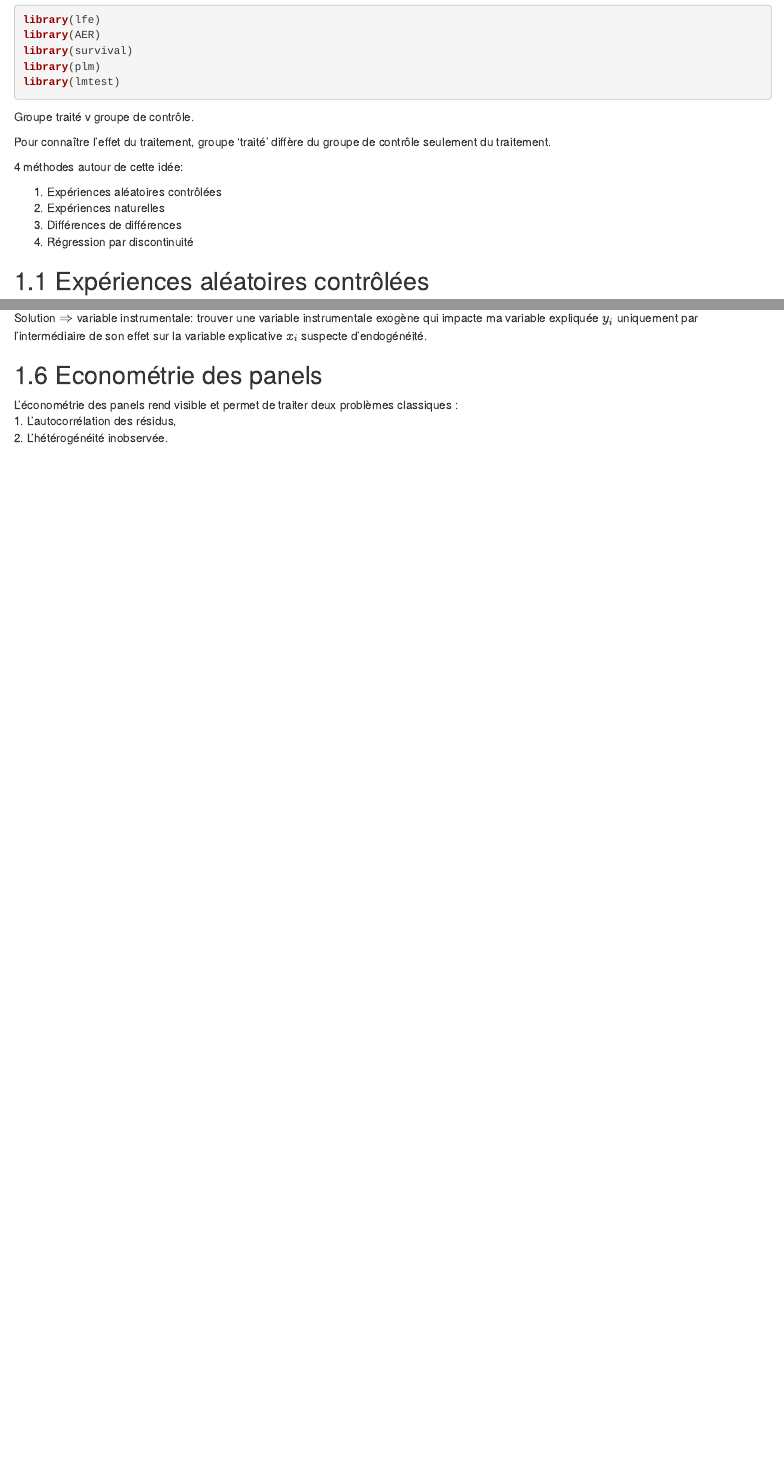
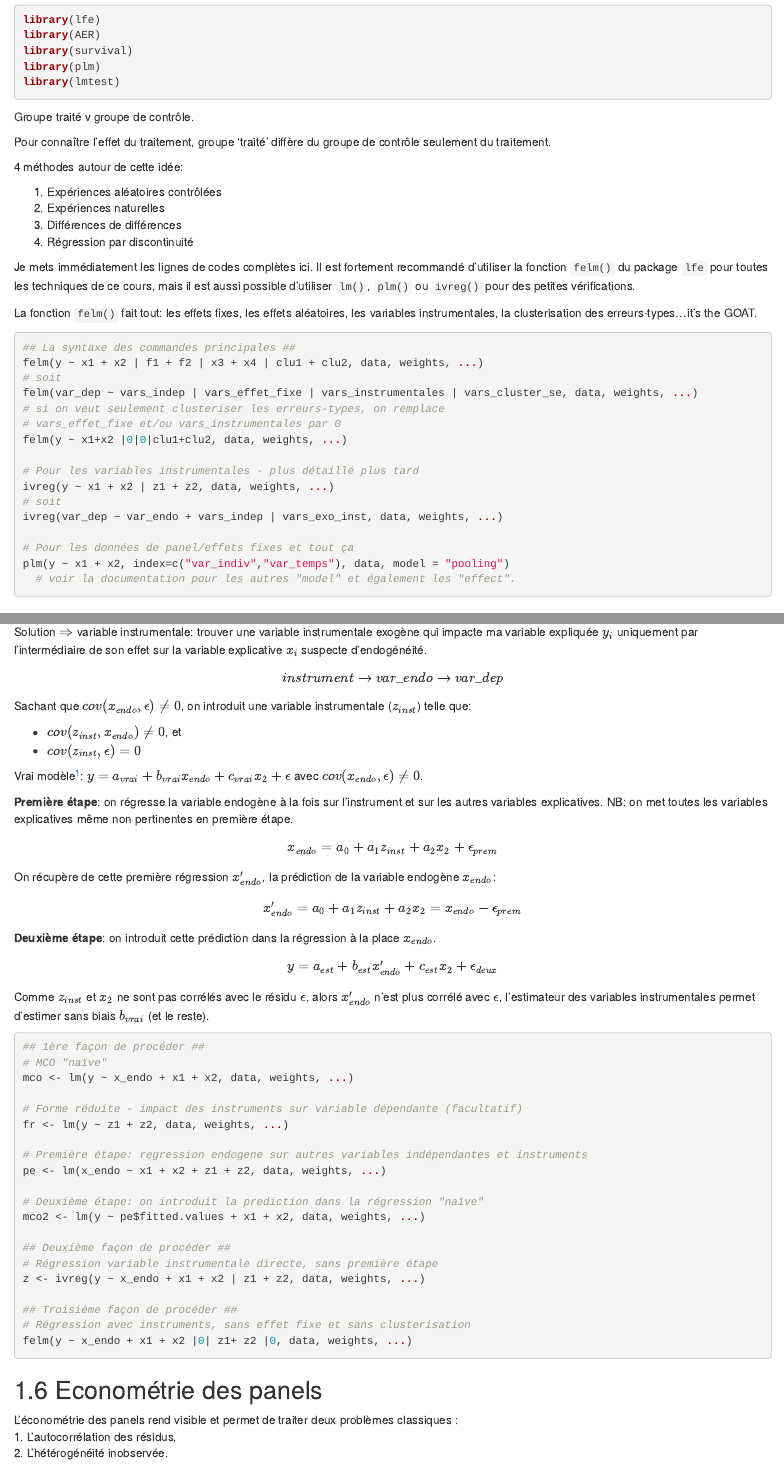
Before and after one commit to pyrrhamide/regressions, an R Markdown document (06_approche_exp.Rmd): the page in a window 1100 px wide, from 60 px down, and a second part further down, joined at a grey line. Rendered offline with R 4.5, knitr and Pandoc, with nearby package versions; drawn as R Markdown's standard HTML page in place of the format the file asks for.

Commit message:
update 08032021

````diff
--- a/06_approche_exp.Rmd
+++ b/06_approche_exp.Rmd
@@ -18,6 +18,29 @@ Pour connaître l'effet du traitement, groupe 'traité' diffère du groupe de co
 2. Expériences naturelles
 3. Différences de différences
 4. Régression par discontinuité
+
+Je mets immédiatement les lignes de codes complètes ici. Il est fortement recommandé d'utiliser la fonction `felm()` du package `lfe` pour toutes les techniques de ce cours, mais il est aussi possible d'utiliser `lm()`, `plm()` ou `ivreg()` pour des petites vérifications.
+
+La fonction `felm()` fait tout: les effets fixes, les effets aléatoires, les variables instrumentales, la clusterisation des erreurs-types...it's the GOAT.
+```{r eval=F}
+## La syntaxe des commandes principales ##
+felm(y ~ x1 + x2 | f1 + f2 | x3 + x4 | clu1 + clu2, data, weights, ...)
+# soit
+felm(var_dep ~ vars_indep | vars_effet_fixe | vars_instrumentales | vars_cluster_se, data, weights, ...)
+# si on veut seulement clusteriser les erreurs-types, on remplace
+# vars_effet_fixe et/ou vars_instrumentales par 0
+felm(y ~ x1+x2 |0|0|clu1+clu2, data, weights, ...)
+
+# Pour les variables instrumentales - plus détaillé plus tard
+ivreg(y ~ x1 + x2 | z1 + z2, data, weights, ...)
+# soit
+ivreg(var_dep ~ var_endo + vars_indep | vars_exo_inst, data, weights, ...)
+
+# Pour les données de panel/effets fixes et tout ça
+plm(y ~ x1 + x2, index=c("var_indiv","var_temps"), data, model = "pooling")
+  # voir la documentation pour les autres "model" et également les "effect".
+```
+
 
 ## Expériences aléatoires contrôlées
 2 exemples d'expériences aléatoires contrôlées:
@@ -175,3 +198,44 @@ Violation de la 6ème hypothèse des MCO ($Cov(x_i,\epsilon_i \neq 0)$ absence d
 * Simultanéité (variable explicative dépend de la variable expliquée): effet plus complexe. Pas d'intuition évidente.
 
 Solution $\Rightarrow$ variable instrumentale: trouver une variable instrumentale exogène qui impacte ma variable expliquée $y_i$ uniquement par l'intermédiaire de son effet sur la variable explicative $x_i$ suspecte d'endogénéité.
+$$ instrument \rightarrow var\_endo \rightarrow var\_dep$$
+
+Sachant que $cov(x_{endo},\epsilon) \neq 0$, on introduit une variable instrumentale ($z_{inst}$) telle que:
+
+* $cov(z_{inst},x_{endo}) \neq 0$, et
+* $cov(z_{inst},\epsilon) = 0$
+
+Vrai modèle[^5]: $y = a_{vrai} + b_{vrai} x_{endo} + c_{vrai} x_2 + \epsilon$ avec $cov(x_{endo},\epsilon) \neq 0$.
+
+**Première étape**: on régresse la variable endogène à la fois sur l'instrument et sur les autres variables explicatives. NB: on met toutes les variables explicatives même non pertinentes en première étape.
+$$x_{endo} = a_0 + a_1 z_{inst} + a_2 x_2 + \epsilon_{prem}$$
+
+On récupère de cette première régression $x'_{endo}$, la prédiction de la variable endogène $x_{endo}$:
+$$x'_{endo} = a_0 + a_1 z_{inst} + a_2 x_2 = x_{endo} - \epsilon_{prem}$$
+
+**Deuxième étape**: on introduit cette prédiction dans la régression à la place $x_{endo}$.
+$$y = a_{est} + b_{est} x'_{endo} + c_{est} x_2 + \epsilon_{deux}$$
+
+Comme $z_{inst}$ et $x_2$ ne sont pas corrélés avec le résidu $\epsilon$, alors $x'_{endo}$ n'est plus corrélé avec $\epsilon$, l'estimateur des variables instrumentales permet d'estimer sans biais $b_{vrai}$ (et le reste).
+
+```{r eval=F}
+## 1ère façon de procéder ##
+# MCO "naïve"
+mco <- lm(y ~ x_endo + x1 + x2, data, weights, ...)
+
+# Forme réduite - impact des instruments sur variable dépendante (facultatif)
+fr <- lm(y ~ z1 + z2, data, weights, ...)
+
+# Première étape: regression endogene sur autres variables indépendantes et instruments
+pe <- lm(x_endo ~ x1 + x2 + z1 + z2, data, weights, ...)
+
+# Deuxième étape: on introduit la prediction dans la régression "naïve"
+mco2 <- lm(y ~ pe$fitted.values + x1 + x2, data, weights, ...)
+
+## Deuxième façon de procéder ##
+# Régression variable instrumentale directe, sans première étape
+z <- ivreg(y ~ x_endo + x1 + x2 | z1 + z2, data, weights, ...)
+
+## Troisième façon de procéder ##
+# Régression avec instruments, sans effet fixe et sans clusterisation
+felm(y ~ x_endo + x1 + x2 |0| z1+ z2 |0, data, weights, ...)
````
Also changed, not shown: 03_reg_lin.Rmd (+5 -3 lines), 04_reg_log.Rmd (+1 -1 lines), docs/reference-keys.txt, docs/search_index.json, 06_approche_exp.Rmd (3 more changed lines), 9 other files.
